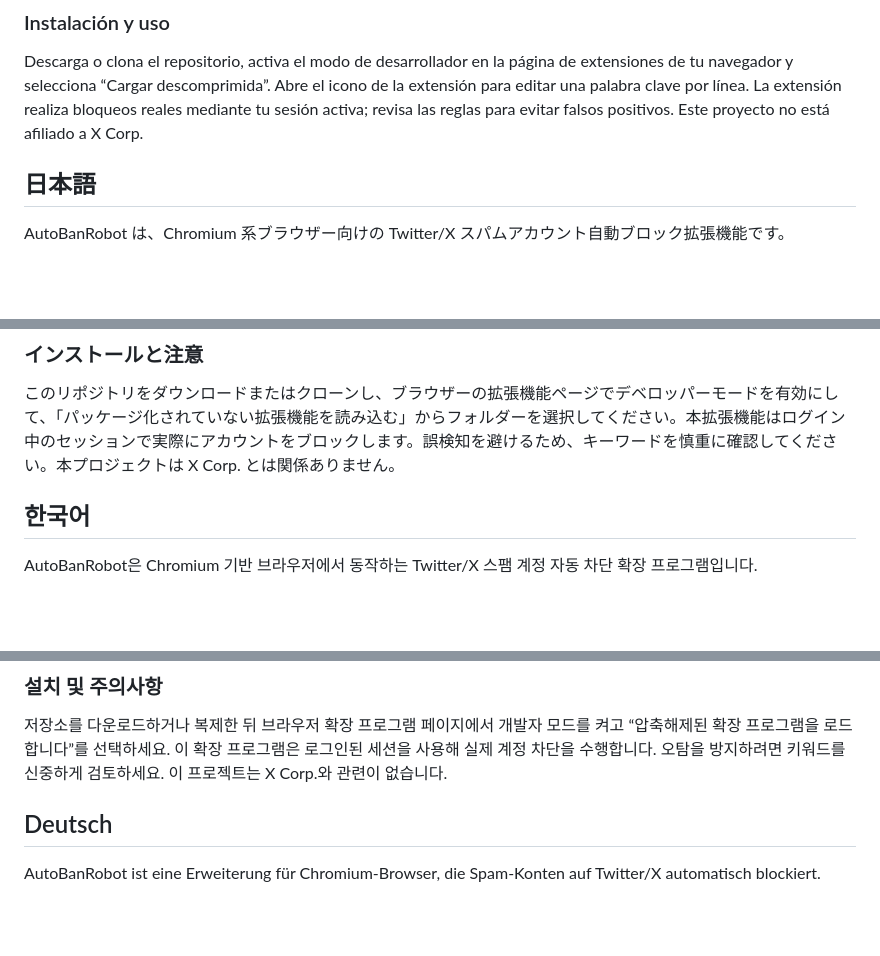
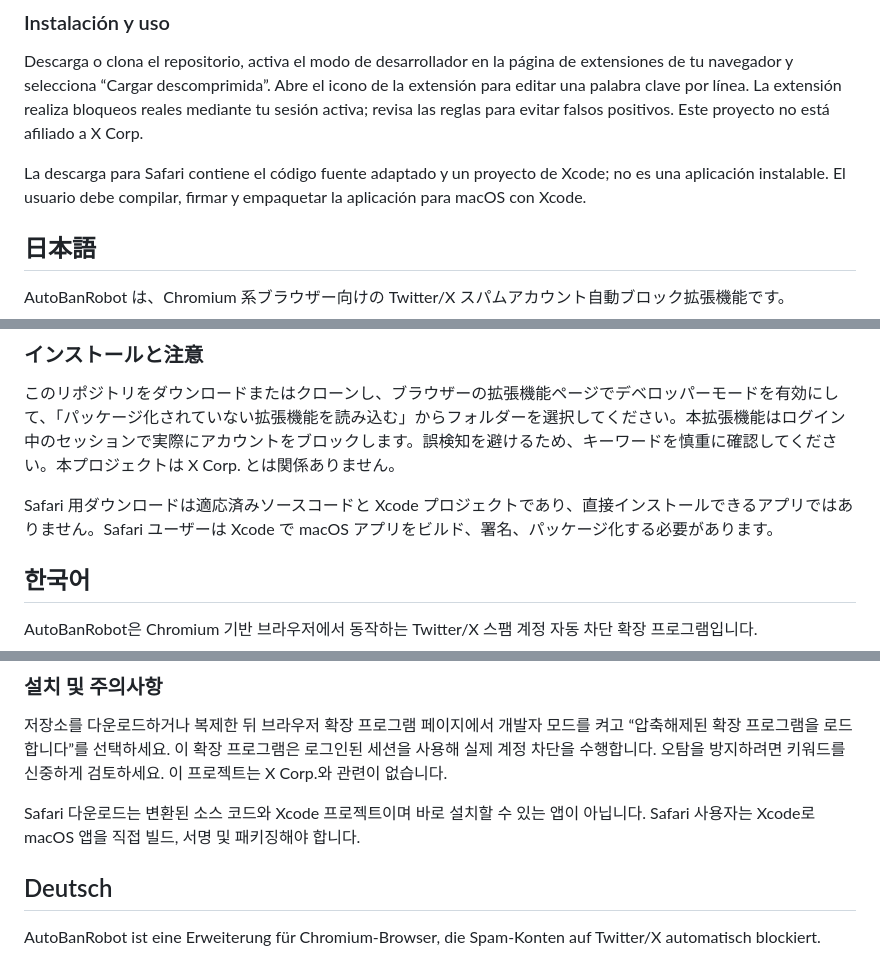
Before and after one commit to serenamustrich/autobanrobot, a Markdown page: README.md, 3 parts joined by grey strips. Rendered like a GitHub page; blank space fills up the shorter version.

```diff
--- a/README.md
+++ b/README.md
@@ -560,6 +576,8 @@ AutoBanRobot es una extensión para navegadores basados en Chromium que bloquea
 
 Descarga o clona el repositorio, activa el modo de desarrollador en la página de extensiones de tu navegador y selecciona “Cargar descomprimida”. Abre el icono de la extensión para editar una palabra clave por línea. La extensión realiza bloqueos reales mediante tu sesión activa; revisa las reglas para evitar falsos positivos. Este proyecto no está afiliado a X Corp.
 
+La descarga para Safari contiene el código fuente adaptado y un proyecto de Xcode; no es una aplicación instalable. El usuario debe compilar, firmar y empaquetar la aplicación para macOS con Xcode.
+
 ## 日本語
 
 AutoBanRobot は、Chromium 系ブラウザー向けの Twitter/X スパムアカウント自動ブロック拡張機能です。
@@ -580,6 +598,8 @@ AutoBanRobot は、Chromium 系ブラウザー向けの Twitter/X スパムア
 ### インストールと注意
 
 このリポジトリをダウンロードまたはクローンし、ブラウザーの拡張機能ページでデベロッパーモードを有効にして、「パッケージ化されていない拡張機能を読み込む」からフォルダーを選択してください。本拡張機能はログイン中のセッションで実際にアカウントをブロックします。誤検知を避けるため、キーワードを慎重に確認してください。本プロジェクトは X Corp. とは関係ありません。
+
+Safari 用ダウンロードは適応済みソースコードと Xcode プロジェクトであり、直接インストールできるアプリではありません。Safari ユーザーは Xcode で macOS アプリをビルド、署名、パッケージ化する必要があります。
 
 ## 한국어
 
@@ -602,6 +622,8 @@ AutoBanRobot은 Chromium 기반 브라우저에서 동작하는 Twitter/X 스팸
 
 저장소를 다운로드하거나 복제한 뒤 브라우저 확장 프로그램 페이지에서 개발자 모드를 켜고 “압축해제된 확장 프로그램을 로드합니다”를 선택하세요. 이 확장 프로그램은 로그인된 세션을 사용해 실제 계정 차단을 수행합니다. 오탐을 방지하려면 키워드를 신중하게 검토하세요. 이 프로젝트는 X Corp.와 관련이 없습니다.
 
+Safari 다운로드는 변환된 소스 코드와 Xcode 프로젝트이며 바로 설치할 수 있는 앱이 아닙니다. Safari 사용자는 Xcode로 macOS 앱을 직접 빌드, 서명 및 패키징해야 합니다.
+
 ## Deutsch
 
 AutoBanRobot ist eine Erweiterung für Chromium-Browser, die Spam-Konten auf Twitter/X automatisch blockiert.
```
Also changed, not shown: other parts of README.md (+24 -0 lines).
